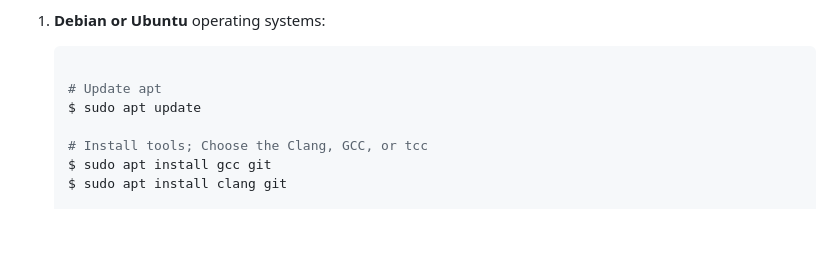
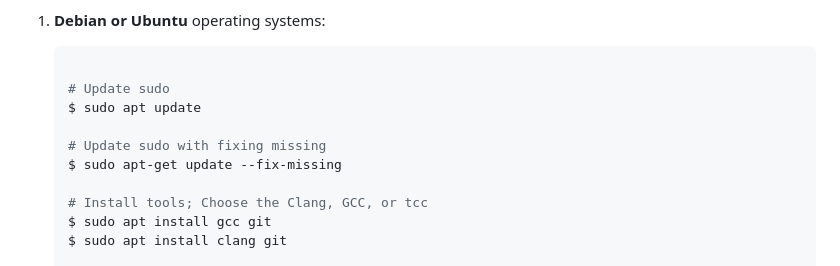
Before and after one commit to Magayaga/xenly, a Markdown page: README.md, the part around the change. Rendered like a GitHub page; blank space fills up the shorter version.

````diff
--- a/README.md
+++ b/README.md
@@ -86,8 +86,11 @@ If you do want to try out Xenly locally, you'll need to install our build depend
 1. **Debian or Ubuntu** operating systems:
    ```shell
 
-   # Update apt
+   # Update sudo
    $ sudo apt update
+
+   # Update sudo with fixing missing
+   $ sudo apt-get update --fix-missing
 
    # Install tools; Choose the Clang, GCC, or tcc
    $ sudo apt install gcc git
````
